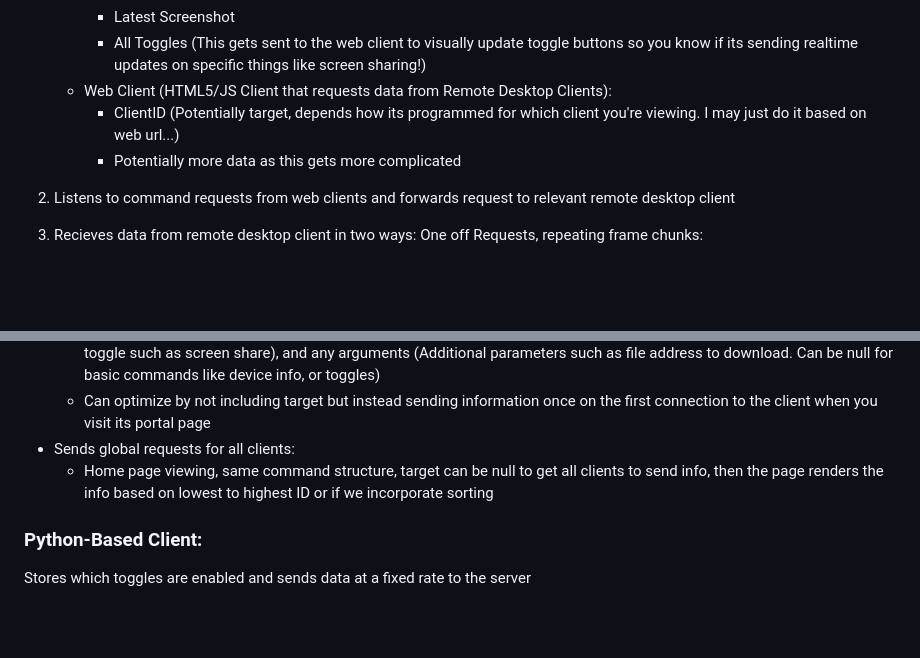
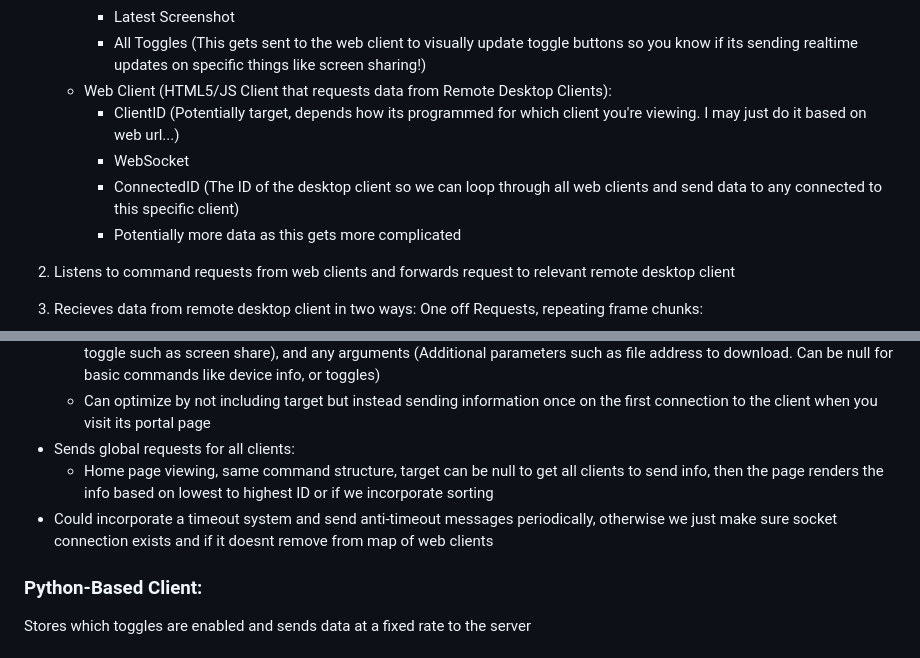
Before and after one commit to JacobGriff/HTML5_Python-Remote-Desktop, a Markdown page: README.md, 2 parts joined by grey strips. Drawn GitHub-style; blank space fills up the shorter version.

Commit message:
Update README.md
Updated readme

```diff
--- a/README.md
+++ b/README.md
@@ -31,6 +31,8 @@
        *  All Toggles (This gets sent to the web client to visually update toggle buttons so you know if its sending realtime updates on specific things like screen sharing!)
      * Web Client (HTML5/JS Client that requests data from Remote Desktop Clients):
        * ClientID (Potentially target, depends how its programmed for which client you're viewing. I may just do it based on web url...)
+       * WebSocket
+       * ConnectedID (The ID of the desktop client so we can loop through all web clients and send data to any connected to this specific client)
        * Potentially more data as this gets more complicated
 
   2. Listens to command requests from web clients and forwards request to relevant remote desktop client
@@ -52,6 +54,7 @@ Uses WebSockets to communicate with the server:
     * Can optimize by not including target but instead sending information once on the first connection to the client when you visit its portal page
   * Sends global requests for all clients:
       * Home page viewing, same command structure, target can be null to get all clients to send info, then the page renders the info based on lowest to highest ID or if we incorporate sorting
+  * Could incorporate a timeout system and send anti-timeout messages periodically, otherwise we just make sure socket connection exists and if it doesnt remove from map of web clients
 
 ### Python-Based Client:
 Stores which toggles are enabled and sends data at a fixed rate to the server
```
